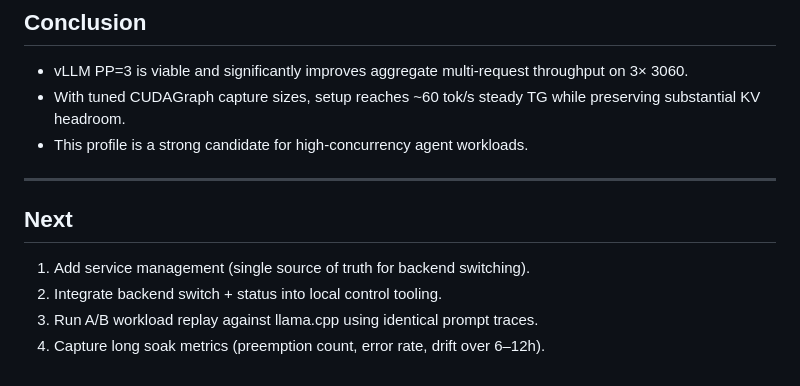
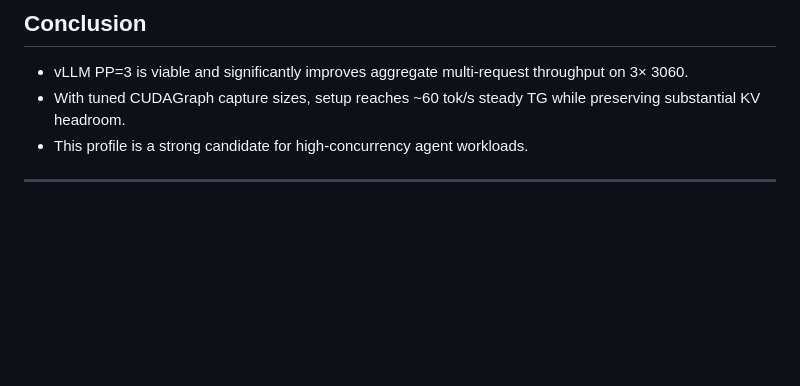
Before and after one commit to githabideri/llmlab, a Markdown page: experiments/2026-03-14-qwen3.5-35b-a3b-vllm-pp3-concurrency.md, the part around one of its changes. Rendered like a GitHub page; blank space fills up the shorter version.

```diff
--- a/experiments/2026-03-14-qwen3.5-35b-a3b-vllm-pp3-concurrency.md
+++ b/experiments/2026-03-14-qwen3.5-35b-a3b-vllm-pp3-concurrency.md
@@ -131,9 +131,3 @@ CUDA_HOME=/usr/local/cuda
 - This profile is a strong candidate for high-concurrency agent workloads.
 
 ---
-
-## Next
-1. Add service management (single source of truth for backend switching).
-2. Integrate backend switch + status into local control tooling.
-3. Run A/B workload replay against llama.cpp using identical prompt traces.
-4. Capture long soak metrics (preemption count, error rate, drift over 6–12h).
```
Also changed, not shown: other parts of experiments/2026-03-14-qwen3.5-35b-a3b-vllm-pp3-concurrency.md (+1 -1 lines), docs/hardware/triple-3060.md (+23 -21 lines).
